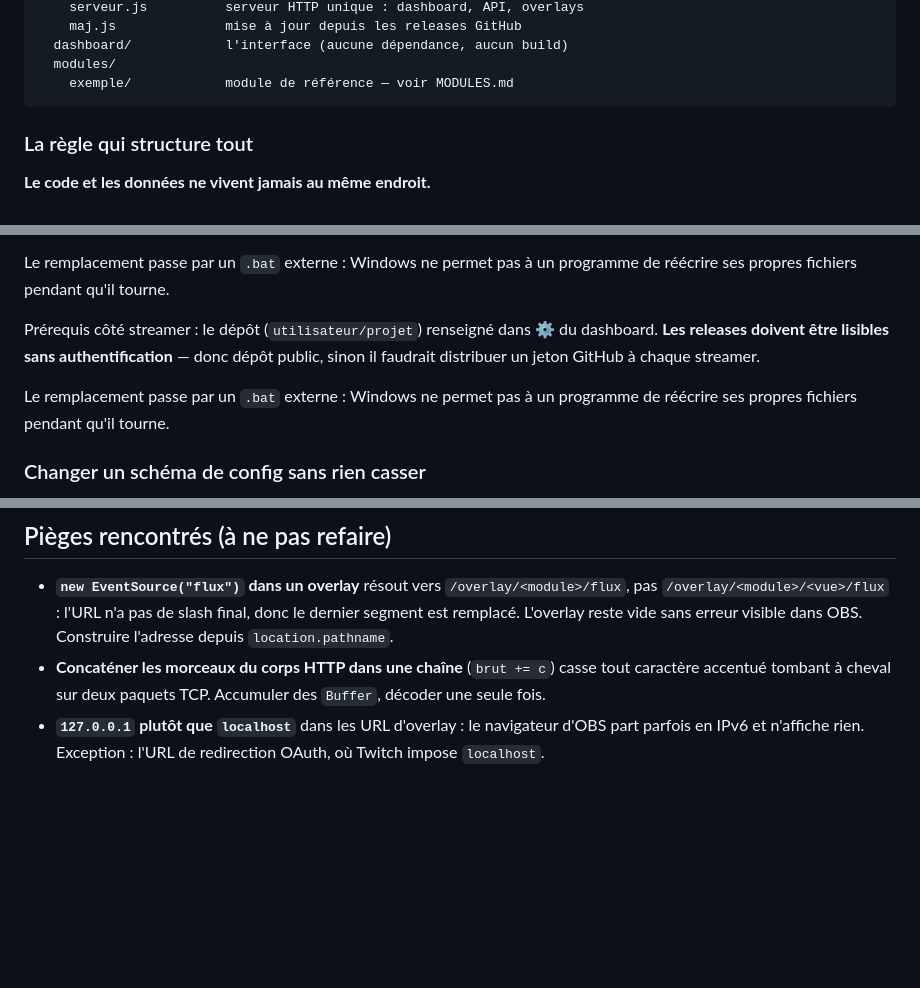
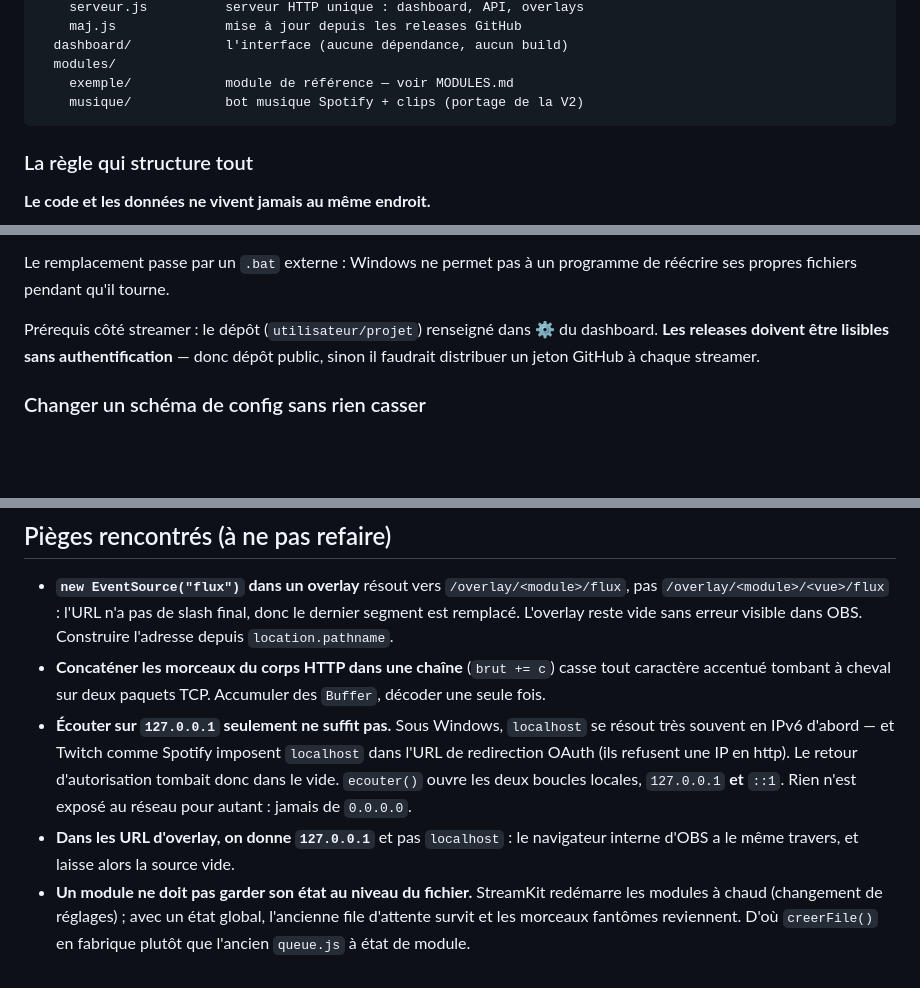
Before and after one commit to 45jmpmd6kq-ui/StreamKit, a Markdown page: README.md, 3 parts joined by grey strips. Drawn GitHub-style; blank space fills up the shorter version.

Commit message:
README : corrige un doublon et documente les pieges du portage
Co-Authored-By: Claude Opus 5 <noreply@anthropic.com>

````diff
--- a/README.md
+++ b/README.md
@@ -49,6 +49,7 @@ src/
   dashboard/            l'interface (aucune dépendance, aucun build)
   modules/
     exemple/            module de référence — voir MODULES.md
+    musique/            bot musique Spotify + clips (portage de la V2)
 ```
 
 ### La règle qui structure tout
@@ -98,9 +99,6 @@ Prérequis côté streamer : le dépôt (`utilisateur/projet`) renseigné dans
 dashboard. **Les releases doivent être lisibles sans authentification** — donc
 dépôt public, sinon il faudrait distribuer un jeton GitHub à chaque streamer.
 
-Le remplacement passe par un `.bat` externe : Windows ne permet pas à un
-programme de réécrire ses propres fichiers pendant qu'il tourne.
-
 ### Changer un schéma de config sans rien casser
 
 Incrémenter `config.version` **et** fournir la migration correspondante dans
@@ -131,6 +129,15 @@ casser les réglages de tout le monde à la 3ᵉ mise à jour.
 - **Concaténer les morceaux du corps HTTP dans une chaîne** (`brut += c`) casse
   tout caractère accentué tombant à cheval sur deux paquets TCP. Accumuler des
   `Buffer`, décoder une seule fois.
-- **`127.0.0.1` plutôt que `localhost`** dans les URL d'overlay : le navigateur
-  d'OBS part parfois en IPv6 et n'affiche rien. Exception : l'URL de redirection
-  OAuth, où Twitch impose `localhost`.
+- **Écouter sur `127.0.0.1` seulement ne suffit pas.** Sous Windows, `localhost`
+  se résout très souvent en IPv6 d'abord — et Twitch comme Spotify imposent
+  `localhost` dans l'URL de redirection OAuth (ils refusent une IP en http). Le
+  retour d'autorisation tombait donc dans le vide. `ecouter()` ouvre les deux
+  boucles locales, `127.0.0.1` **et** `::1`. Rien n'est exposé au réseau pour
+  autant : jamais de `0.0.0.0`.
+- **Dans les URL d'overlay, on donne `127.0.0.1`** et pas `localhost` : le
+  navigateur interne d'OBS a le même travers, et laisse alors la source vide.
+- **Un module ne doit pas garder son état au niveau du fichier.** StreamKit
+  redémarre les modules à chaud (changement de réglages) ; avec un état global,
+  l'ancienne file d'attente survit et les morceaux fantômes reviennent. D'où
+  `creerFile()` en fabrique plutôt que l'ancien `queue.js` à état de module.
````
